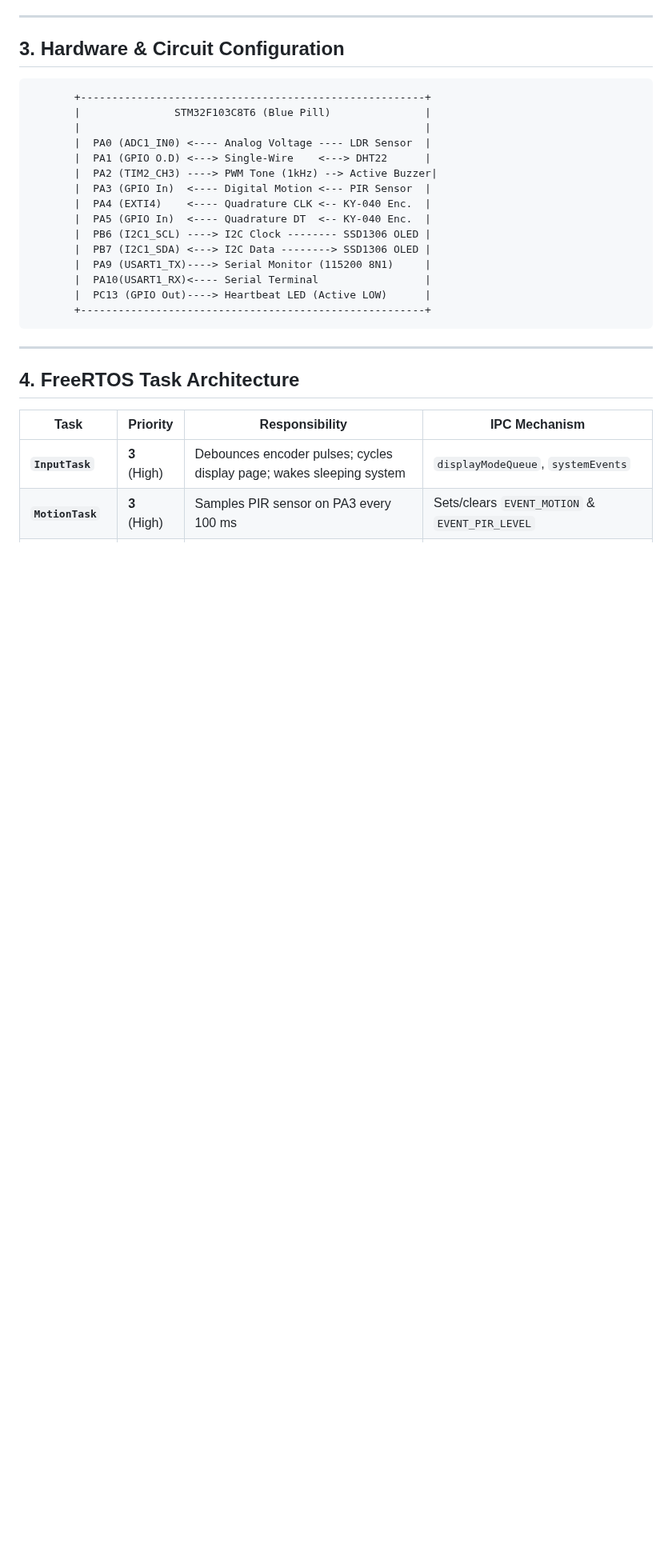
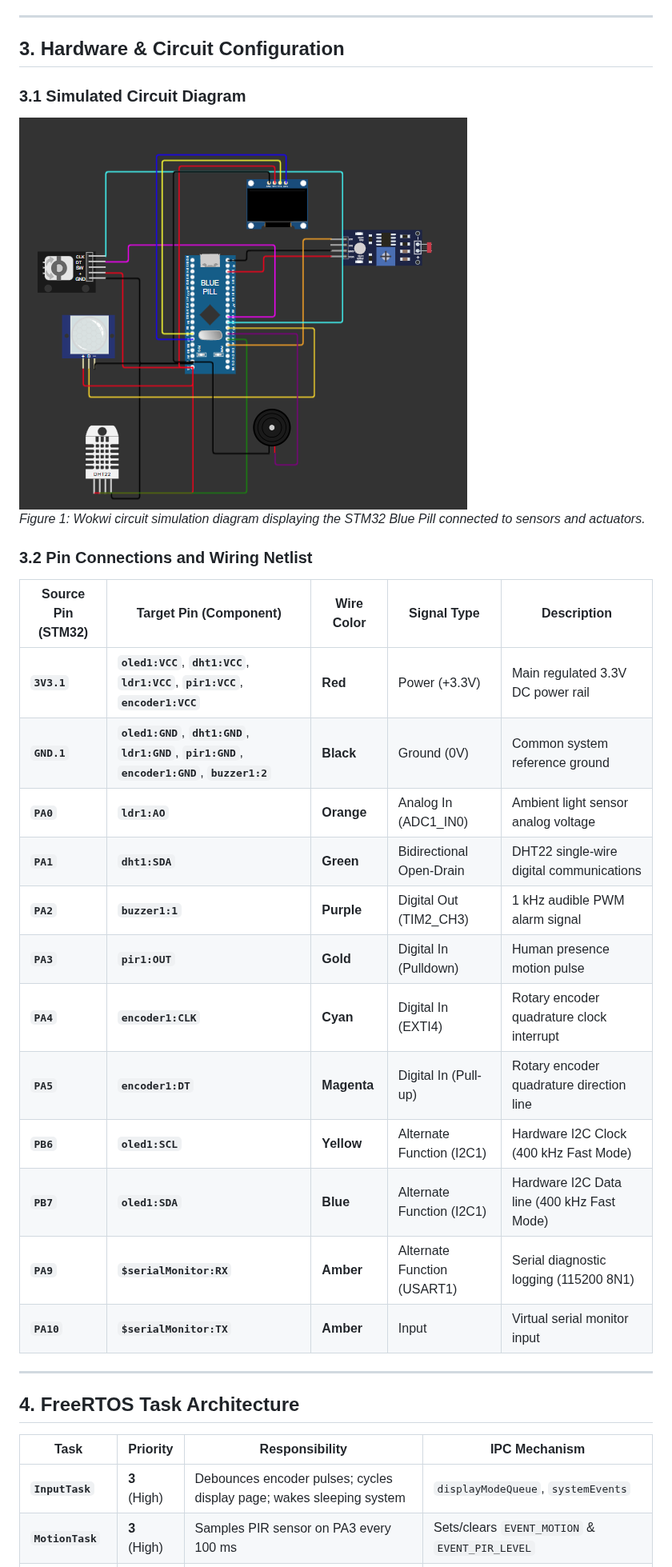
Before and after one commit to Not-to-Shabby/BCA182, a Markdown page: LAB_1_FreeRTOS_Multisensor/docs/hackster-article.md, the part around the change. Shown at 80% size. GitHub-like rendering; pictures changed too: LAB_1_FreeRTOS_Multisensor/docs/images/wokwi-circuit.png (added); blank space fills up the shorter version.

Commit message:
Add circuit simulation diagram screenshot and complete wiring netlist to documentation

````diff
--- a/LAB_1_FreeRTOS_Multisensor/docs/hackster-article.md
+++ b/LAB_1_FreeRTOS_Multisensor/docs/hackster-article.md
@@ -34,23 +34,26 @@ In this project, we design and implement a **fully concurrent environmental room
 
 ## 3. Hardware & Circuit Configuration
 
-```text
-       +-------------------------------------------------------+
-       |               STM32F103C8T6 (Blue Pill)               |
-       |                                                       |
-       |  PA0 (ADC1_IN0) <---- Analog Voltage ---- LDR Sensor  |
-       |  PA1 (GPIO O.D) <---> Single-Wire    <---> DHT22      |
-       |  PA2 (TIM2_CH3) ----> PWM Tone (1kHz) --> Active Buzzer|
-       |  PA3 (GPIO In)  <---- Digital Motion <--- PIR Sensor  |
-       |  PA4 (EXTI4)    <---- Quadrature CLK <-- KY-040 Enc.  |
-       |  PA5 (GPIO In)  <---- Quadrature DT  <-- KY-040 Enc.  |
-       |  PB6 (I2C1_SCL) ----> I2C Clock -------- SSD1306 OLED |
-       |  PB7 (I2C1_SDA) <---> I2C Data --------> SSD1306 OLED |
-       |  PA9 (USART1_TX)----> Serial Monitor (115200 8N1)     |
-       |  PA10(USART1_RX)<---- Serial Terminal                 |
-       |  PC13 (GPIO Out)----> Heartbeat LED (Active LOW)      |
-       +-------------------------------------------------------+
-```
+### 3.1 Simulated Circuit Diagram
+![Wokwi Simulation Circuit](./images/wokwi-circuit.png)
+*Figure 1: Wokwi circuit simulation diagram displaying the STM32 Blue Pill connected to sensors and actuators.*
+
+### 3.2 Pin Connections and Wiring Netlist
+
+| Source Pin (STM32) | Target Pin (Component) | Wire Color | Signal Type | Description |
+|---|---|---|---|---|
+| **`3V3.1`** | **`oled1:VCC`**, **`dht1:VCC`**, **`ldr1:VCC`**, **`pir1:VCC`**, **`encoder1:VCC`** | **Red** | Power (+3.3V) | Main regulated 3.3V DC power rail |
+| **`GND.1`** | **`oled1:GND`**, **`dht1:GND`**, **`ldr1:GND`**, **`pir1:GND`**, **`encoder1:GND`**, **`buzzer1:2`** | **Black** | Ground (0V) | Common system reference ground |
+| **`PA0`** | **`ldr1:AO`** | **Orange** | Analog In (ADC1_IN0) | Ambient light sensor analog voltage |
+| **`PA1`** | **`dht1:SDA`** | **Green** | Bidirectional Open-Drain | DHT22 single-wire digital communications |
+| **`PA2`** | **`buzzer1:1`** | **Purple** | Digital Out (TIM2_CH3) | 1 kHz audible PWM alarm signal |
+| **`PA3`** | **`pir1:OUT`** | **Gold** | Digital In (Pulldown) | Human presence motion pulse |
+| **`PA4`** | **`encoder1:CLK`** | **Cyan** | Digital In (EXTI4) | Rotary encoder quadrature clock interrupt |
+| **`PA5`** | **`encoder1:DT`** | **Magenta** | Digital In (Pull-up) | Rotary encoder quadrature direction line |
+| **`PB6`** | **`oled1:SCL`** | **Yellow** | Alternate Function (I2C1) | Hardware I2C Clock (400 kHz Fast Mode) |
+| **`PB7`** | **`oled1:SDA`** | **Blue** | Alternate Function (I2C1) | Hardware I2C Data line (400 kHz Fast Mode) |
+| **`PA9`** | **`$serialMonitor:RX`** | **Amber** | Alternate Function (USART1) | Serial diagnostic logging (115200 8N1) |
+| **`PA10`** | **`$serialMonitor:TX`** | **Amber** | Input | Virtual serial monitor input |
 
 ---
 
````
Also changed, not shown: LAB_1_FreeRTOS_Multisensor/README.md (+26 -1 lines), LAB_1_FreeRTOS_Multisensor/docs/laboratory-report.md (+22 -1 lines).
